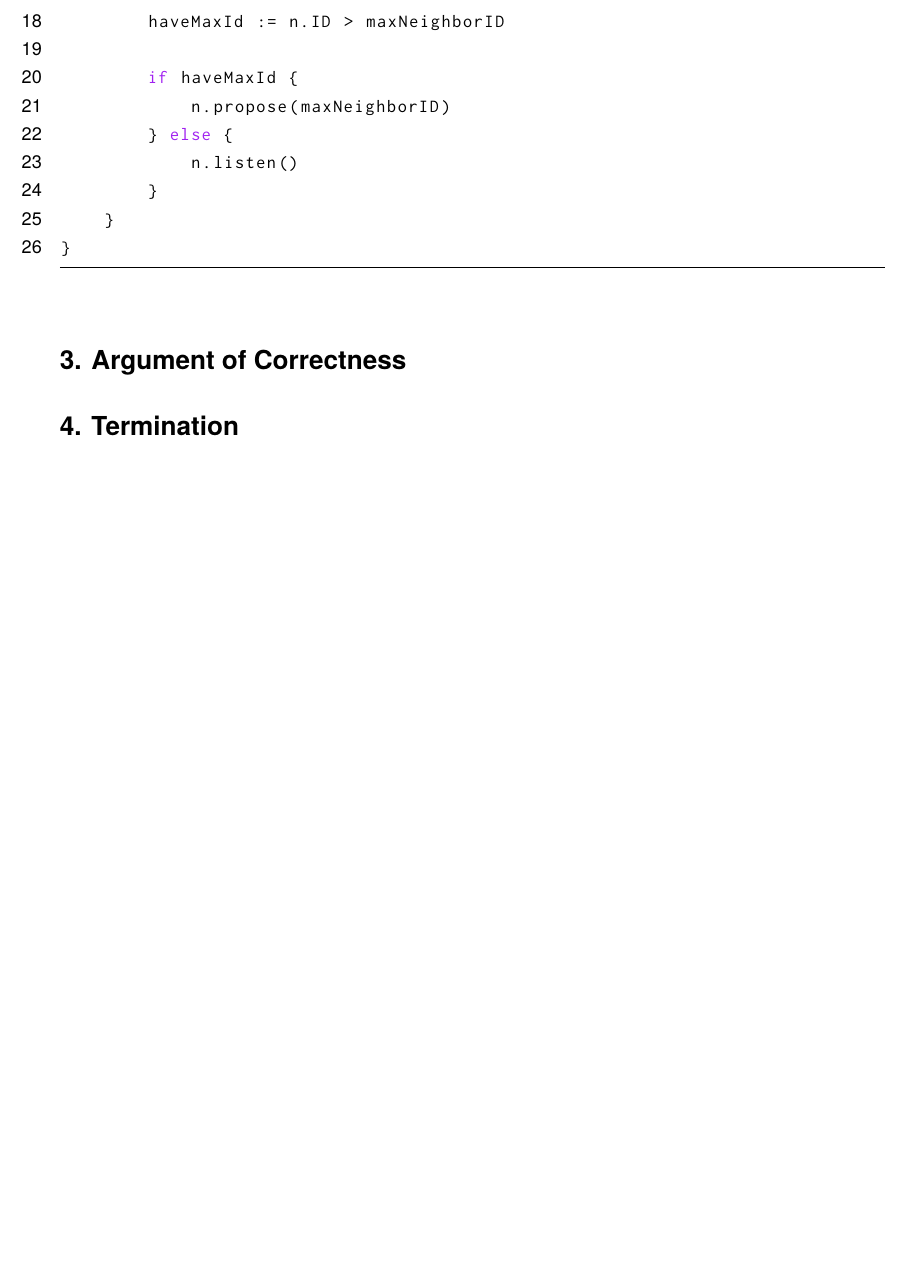
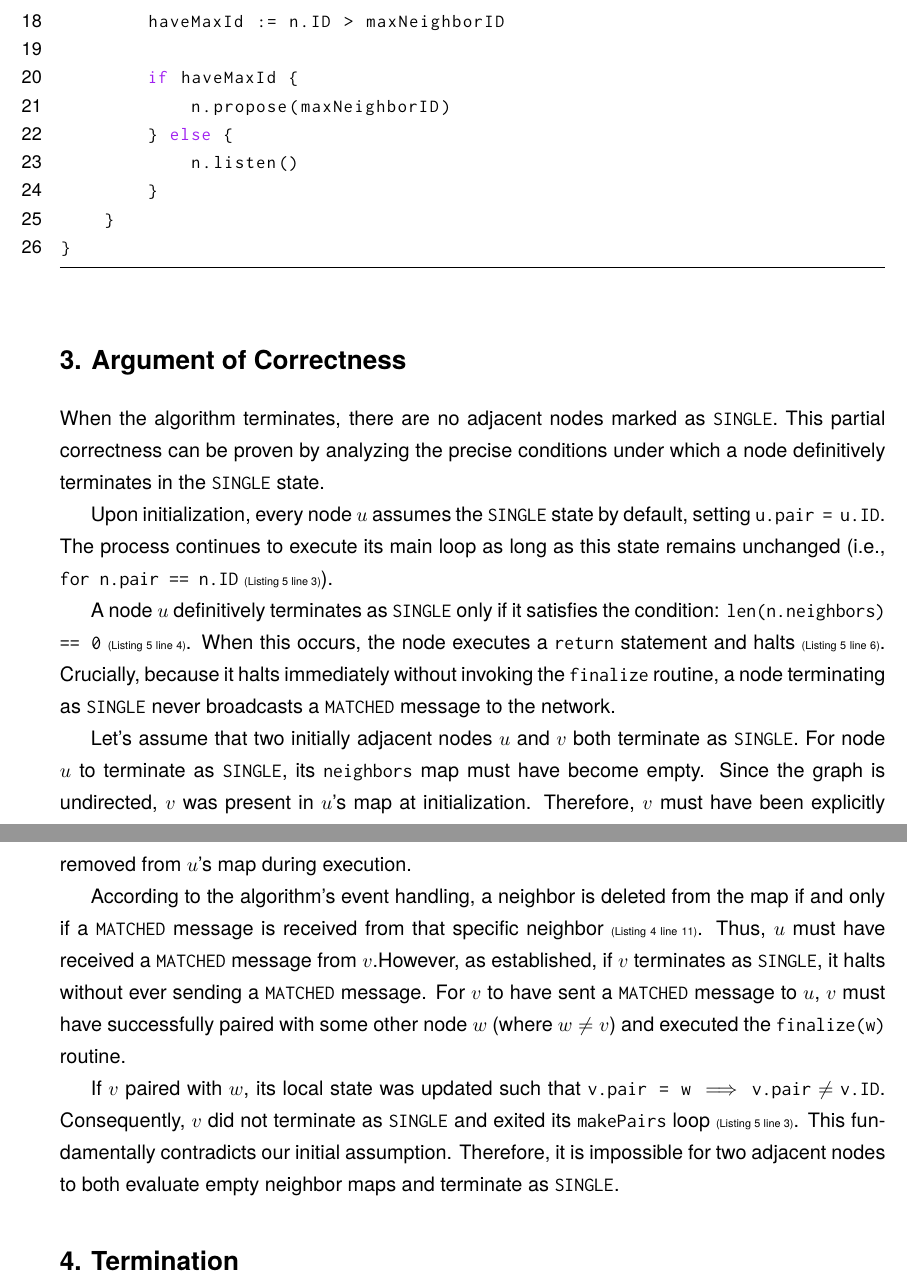
Before and after one commit to ParProg2026/Assignments, a LaTeX document (DistributedPairing/report.tex): part of page 4 of 4 before the commit and two parts of pages 4 and 5 of 5 after it, the two joined at a grey line, cut so that both start at the same text, the shorter picture padded with empty space. Compiled offline with pdfLaTeX.

Commit message:
Add proof of correctness

```diff
--- a/DistributedPairing/report.tex
+++ b/DistributedPairing/report.tex
@@ -202,7 +204,40 @@ func (n *Node) makePairs() {
 \section*{3. Argument of Correctness}
 % You demonstrate that the no two neighbouring nodes are single
 % if the algorithm terminates
+When the algorithm terminates, there are no adjacent nodes marked as \texttt{SINGLE}.
+This partial correctness can be proven by analyzing the precise conditions under which
+a node definitively terminates in the \texttt{SINGLE} state.
 
+Upon initialization, every node $u$ assumes the \texttt{SINGLE} state by default, setting \texttt{u.pair = u.ID}.
+The process continues to execute its main loop as long as this state remains unchanged
+(i.e., \texttt{for n.pair == n.ID} \tiny{(Listing \ref{E} line 3)}\normalsize).
+
+A node $u$ definitively terminates as \texttt{SINGLE} only if it satisfies the condition:
+\texttt{len(n.neighbors) == 0} \tiny{(Listing \ref{E} line 4)}\normalsize.
+When this occurs, the node executes a \texttt{return} statement and halts
+\tiny{(Listing \ref{E} line 6)}\normalsize.
+Crucially, because it halts immediately without invoking the \texttt{finalize} routine,
+a node terminating as \texttt{SINGLE} never broadcasts a \texttt{MATCHED} message to the network.
+
+Let's assume that two initially adjacent nodes $u$ and $v$ both terminate as \texttt{SINGLE}.
+For node $u$ to terminate as \texttt{SINGLE}, its \texttt{neighbors} map must have become empty.
+Since the graph is undirected, $v$ was present in $u$'s map at initialization.
+Therefore, $v$ must have been explicitly removed from $u$'s map during execution.
+
+According to the algorithm's event handling, a neighbor is deleted from the map
+if and only if a \texttt{MATCHED} message is received from that specific neighbor
+\tiny{(Listing \ref{D} line 11)}\normalsize.
+Thus, $u$ must have received a \texttt{MATCHED} message from $v$.However, as established,
+if $v$ terminates as \texttt{SINGLE}, it halts without ever sending a \texttt{MATCHED} message.
+For $v$ to have sent a \texttt{MATCHED} message to $u$, $v$ must have successfully
+paired with some other node $w$ (where $w \neq v$) and executed the \texttt{finalize(w)} routine.
+
+If $v$ paired with $w$, its local state was updated such that \texttt{v.pair = w}
+$\implies$ \texttt{v.pair} $\neq$ \texttt{v.ID}.
+Consequently, $v$ did not terminate as \texttt{SINGLE} and exited its \texttt{makePairs}
+loop \tiny{(Listing \ref{E} line 3)}\normalsize.
+This fundamentally contradicts our initial assumption. Therefore, it is impossible
+for two adjacent nodes to both evaluate empty neighbor maps and terminate as \texttt{SINGLE}.
 \section*{4. Termination}
 % You give a convincing argument that your algorithm terminates. Reference the code.
 
```
Also changed, not shown: DistributedPairing/report.tex (10 more changed lines).
